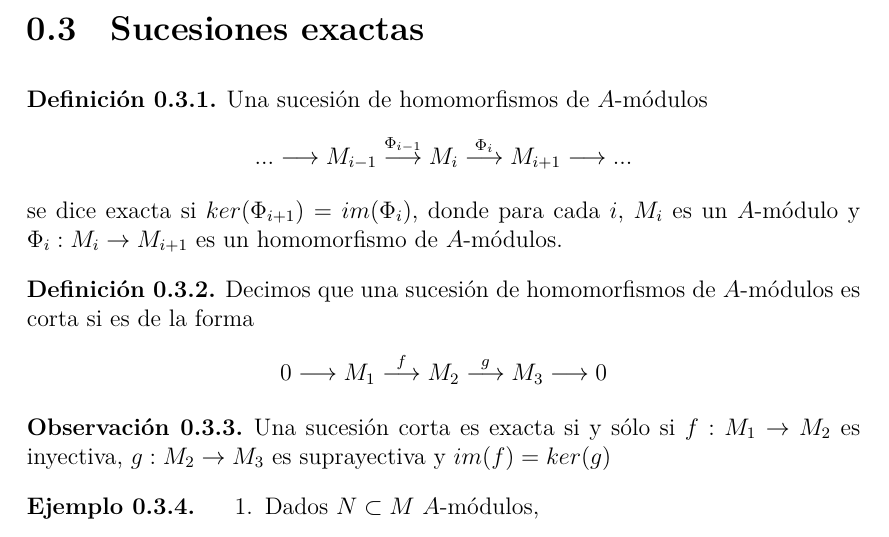
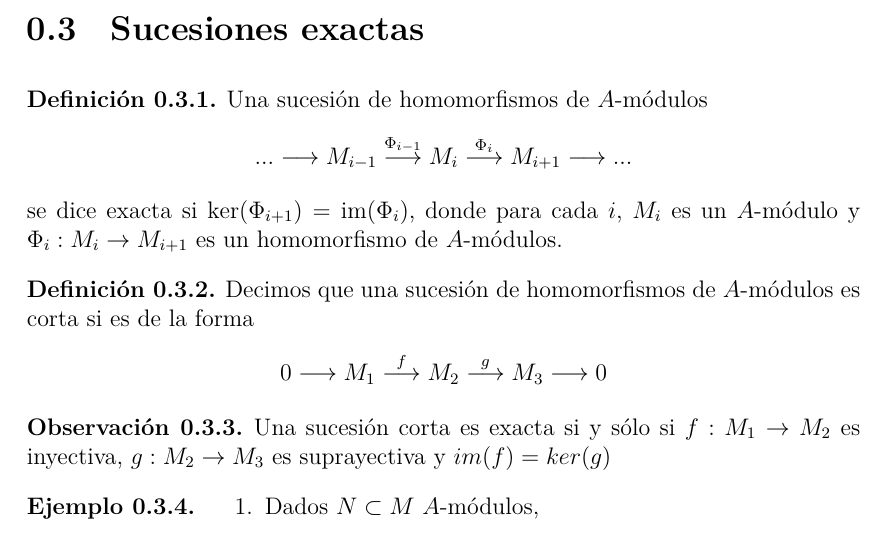
Before and after one commit to mserranomartin/apuntes-algebra-conmutativa, a LaTeX document (chapters/chapter3.tex): part of page 9 of 32, cut so that both start at the same text. Compiled offline with XeLaTeX.

Commit message:
Update chapter3.tex

```diff
--- a/chapters/chapter3.tex
+++ b/chapters/chapter3.tex
@@ -281,7 +281,7 @@ Ahora, dados dos conjuntos de índices no vacíos $I$ y $J$, supongamos que exis
 
 \section{Sucesiones exactas}
 
-\begin{definition} Una sucesión de homomorfismos de $A$-módulos$$...\longrightarrow M_{i-1}\overset{\Phi_{i-1}}{\longrightarrow} M_i\overset{\Phi_i}{\longrightarrow}M_{i+1}\longrightarrow...$$ se dice exacta si $ker(\Phi_{i+1})=im(\Phi_i)$, donde para cada $i$, $M_i$ es un $A$-módulo y $\Phi_i:M_i\rightarrow M_{i+1}$ es un homomorfismo de $A$-módulos.
+\begin{definition} Una sucesión de homomorfismos de $A$-módulos$$...\longrightarrow M_{i-1}\overset{\Phi_{i-1}}{\longrightarrow} M_i\overset{\Phi_i}{\longrightarrow}M_{i+1}\longrightarrow...$$ se dice exacta si $\ker(\Phi_{i+1})=\text{im}(\Phi_i)$, donde para cada $i$, $M_i$ es un $A$-módulo y $\Phi_i:M_i\rightarrow M_{i+1}$ es un homomorfismo de $A$-módulos.
 \end{definition}
 \begin{definition} Decimos que una sucesión de homomorfismos de $A$-módulos es corta si es de la forma$$0\longrightarrow M_1\overset{f}{\longrightarrow} M_2\overset{g}{\longrightarrow} M_3\longrightarrow 0$$
 \end{definition}
```
